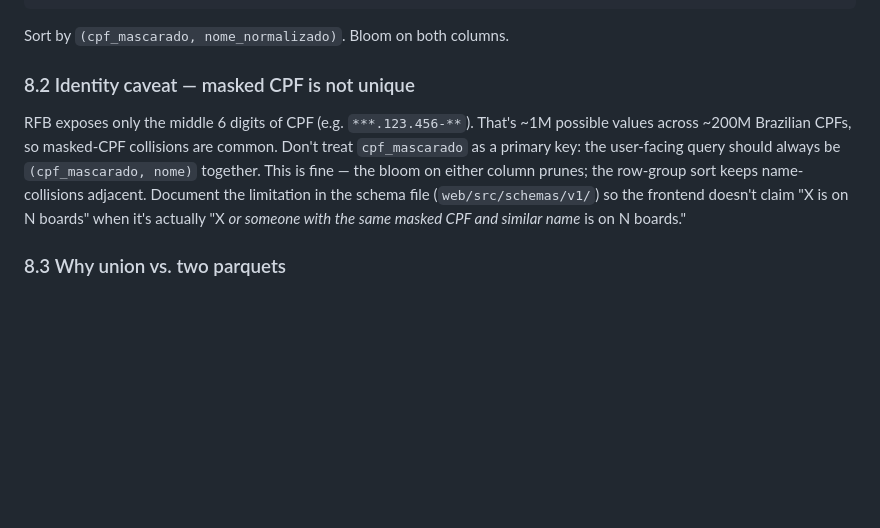
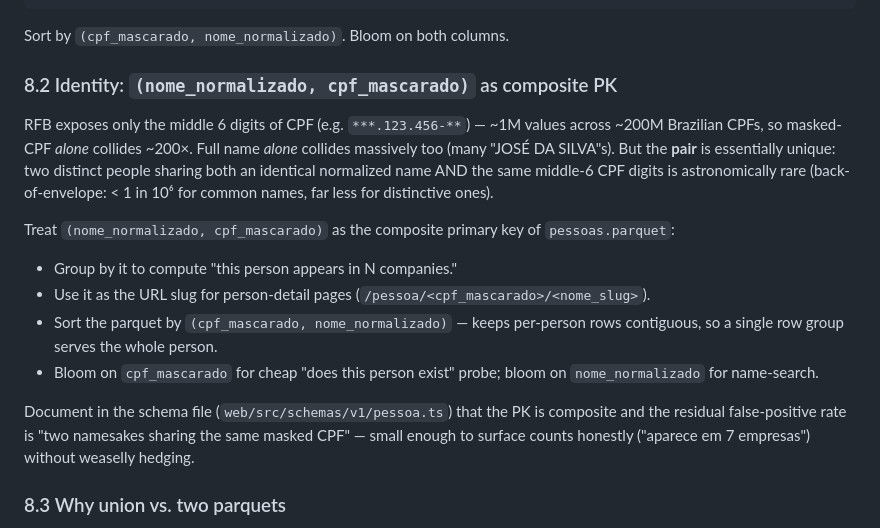
Before and after one commit to franklinbaldo/ficha, a Markdown page: docs/perf-audit-2026-05.md, the part around the change. Rendered like a GitHub page; blank space fills up the shorter version.

Commit message:
docs(perf-audit): treat (nome, cpf_mascarado) as composite PK in §8.2

```diff
--- a/docs/perf-audit-2026-05.md
+++ b/docs/perf-audit-2026-05.md
@@ -327,16 +327,31 @@ WHERE representante_legal IS NOT NULL AND representante_legal <> ''
 
 Sort by `(cpf_mascarado, nome_normalizado)`. Bloom on both columns.
 
-### 8.2 Identity caveat — masked CPF is not unique
-RFB exposes only the middle 6 digits of CPF (e.g. `***.123.456-**`).
-That's ~1M possible values across ~200M Brazilian CPFs, so masked-CPF
-collisions are common. Don't treat `cpf_mascarado` as a primary key:
-the user-facing query should always be `(cpf_mascarado, nome)` together.
-This is fine — the bloom on either column prunes; the row-group sort
-keeps name-collisions adjacent. Document the limitation in the schema
-file (`web/src/schemas/v1/`) so the frontend doesn't claim "X is on N
-boards" when it's actually "X *or someone with the same masked CPF
-and similar name* is on N boards."
+### 8.2 Identity: `(nome_normalizado, cpf_mascarado)` as composite PK
+RFB exposes only the middle 6 digits of CPF (e.g. `***.123.456-**`)
+— ~1M values across ~200M Brazilian CPFs, so masked-CPF *alone*
+collides ~200×. Full name *alone* collides massively too (many
+"JOSÉ DA SILVA"s). But the **pair** is essentially unique: two
+distinct people sharing both an identical normalized name AND the
+same middle-6 CPF digits is astronomically rare (back-of-envelope:
+< 1 in 10⁶ for common names, far less for distinctive ones).
+
+Treat `(nome_normalizado, cpf_mascarado)` as the composite primary
+key of `pessoas.parquet`:
+
+- Group by it to compute "this person appears in N companies."
+- Use it as the URL slug for person-detail pages
+  (`/pessoa/<cpf_mascarado>/<nome_slug>`).
+- Sort the parquet by `(cpf_mascarado, nome_normalizado)` — keeps
+  per-person rows contiguous, so a single row group serves the
+  whole person.
+- Bloom on `cpf_mascarado` for cheap "does this person exist" probe;
+  bloom on `nome_normalizado` for name-search.
+
+Document in the schema file (`web/src/schemas/v1/pessoa.ts`) that the
+PK is composite and the residual false-positive rate is "two namesakes
+sharing the same masked CPF" — small enough to surface counts honestly
+("aparece em 7 empresas") without weaselly hedging.
 
 ### 8.3 Why union vs. two parquets
 Two parquets (`socios_pf.parquet` + `representantes.parquet`) would
```
